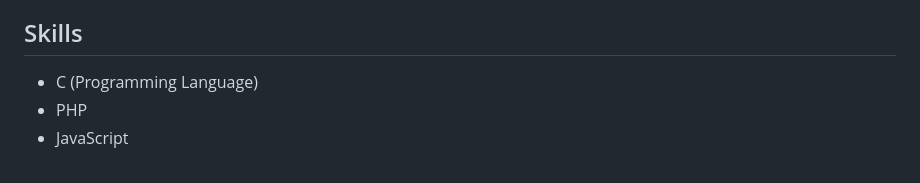
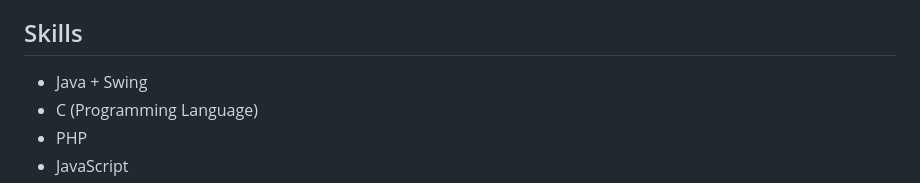
Before and after one commit to arjunr24-su/amfoss-tasks, a Markdown page: README.md, the part around the change. Drawn GitHub-style.

```diff
--- a/README.md
+++ b/README.md
@@ -25,6 +25,7 @@ You should choose me because I bring a blend of passion, dedication, and a stron
 
 ## Skills
 
+- Java + Swing
 - C (Programming Language)
 - PHP
 - JavaScript
```
